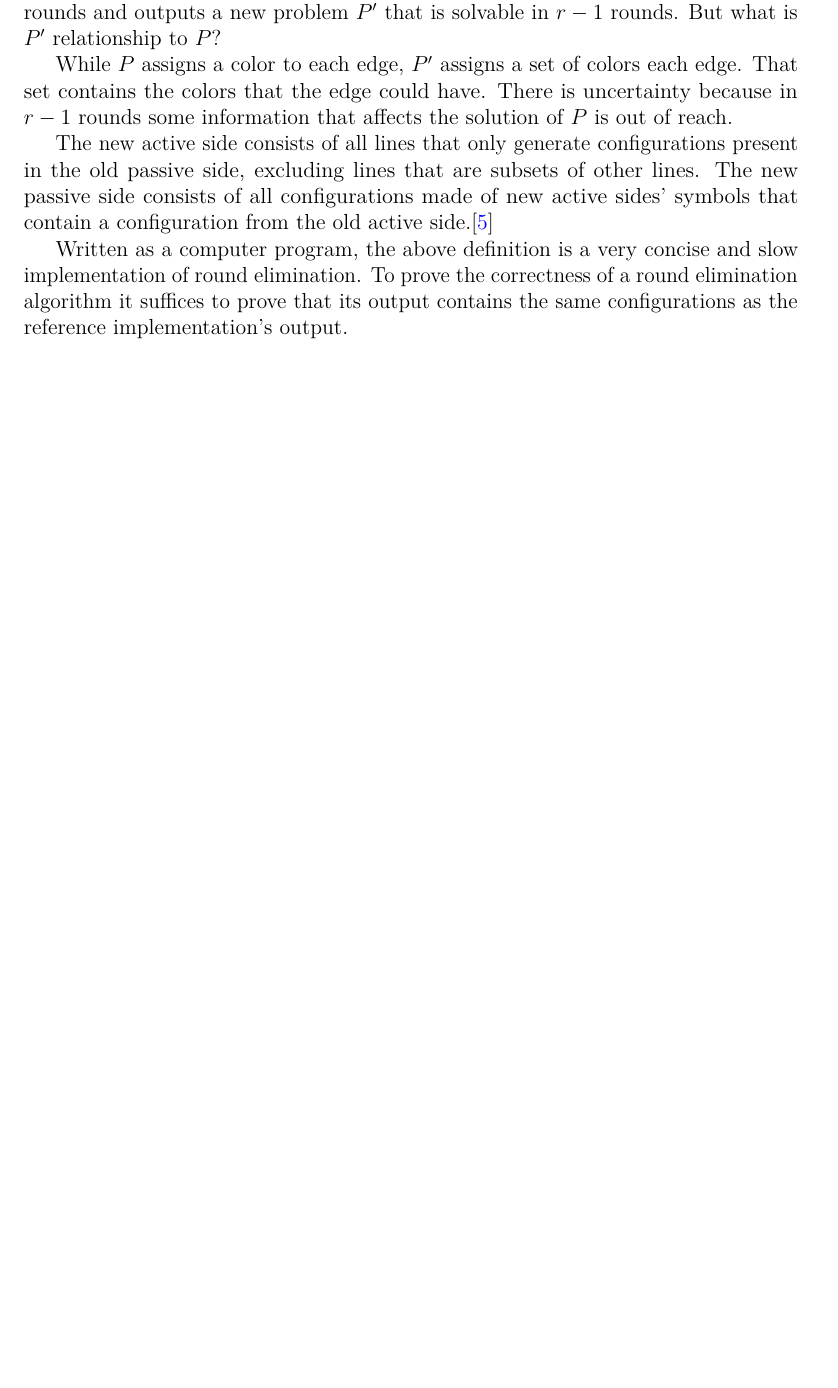
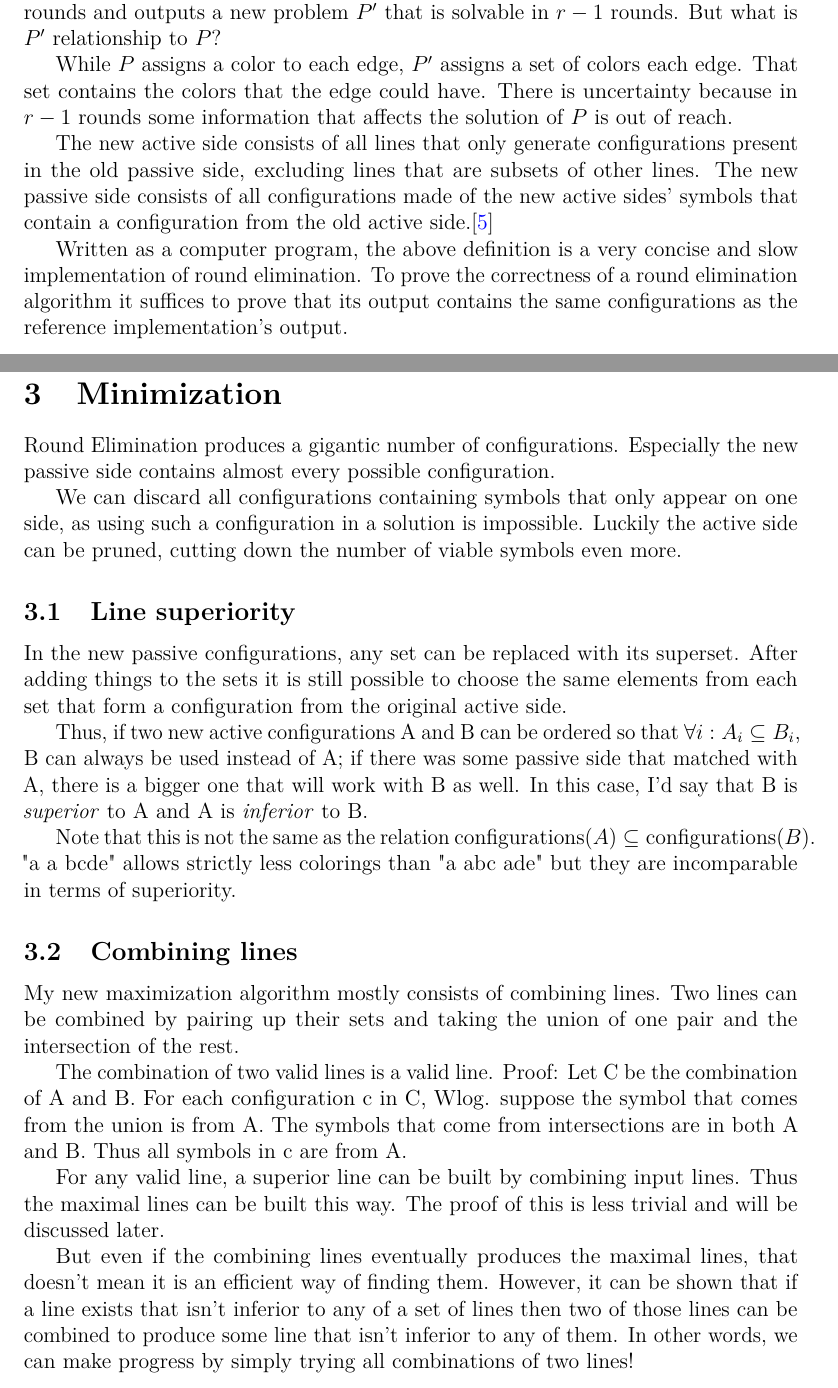
Before and after one commit to joonazan/line-combination-proofs, a LaTeX thesis (thesis/correct_round_elimination.tex): part of page 8 of 10 before the commit and two parts of pages 8 and 9 of 11 after it, the two joined at a grey line, cut so that both start at the same text, the shorter picture padded with empty space. Compiled offline with pdfLaTeX; a LaTeX package or settings file that is missing is left out.

Commit message:
write about combining lines

```diff
--- a/thesis/correct_round_elimination.tex
+++ b/thesis/correct_round_elimination.tex
@@ -112,9 +112,33 @@ As the name suggests, Round Elimination takes a problem $P$ that can be solved i
 
 While $P$ assigns a color to each edge, $P'$ assigns a set of colors each edge. That set contains the colors that the edge could have. There is uncertainty because in $r-1$ rounds some information that affects the solution of $P$ is out of reach.
 
-The new active side consists of all lines that only generate configurations present in the old passive side, excluding lines that are subsets of other lines. The new passive side consists of all configurations made of new active sides' symbols that contain a configuration from the old active side.\cite{DA2020}
+The new active side consists of all lines that only generate configurations present in the old passive side, excluding lines that are subsets of other lines. The new passive side consists of all configurations made of the new active sides' symbols that contain a configuration from the old active side.\cite{DA2020}
 
 Written as a computer program, the above definition is a very concise and slow implementation of round elimination. To prove the correctness of a round elimination algorithm it suffices to prove that its output contains the same configurations as the reference implementation's output.
+
+\section{Minimization}
+
+Round Elimination produces a gigantic number of configurations. Especially the new passive side contains almost every possible configuration.
+
+We can discard all configurations containing symbols that only appear on one side, as using such a configuration in a solution is impossible. Luckily the active side can be pruned, cutting down the number of viable symbols even more.
+
+\subsection{Line superiority}
+
+In the new passive configurations, any set can be replaced with its superset. After adding things to the sets it is still possible to choose the same elements from each set that form a configuration from the original active side.
+
+Thus, if two new active configurations A and B can be ordered so that $\forall i : A_i \subseteq B_i$, B can always be used instead of A; if there was some passive side that matched with A, there is a bigger one that will work with B as well. In this case, I'd say that B is \emph{superior} to A and A is \emph{inferior} to B.
+
+Note that this is not the same as the relation $\text{configurations}(A) \subseteq \text{configurations}(B)$. "a a bcde" allows strictly less colorings than "a abc ade" but they are incomparable in terms of superiority.
+
+\subsection{Combining lines}
+
+My new maximization algorithm mostly consists of combining lines. Two lines can be combined by pairing up their sets and taking the union of one pair and the intersection of the rest.
+
+The combination of two valid lines is a valid line. Proof: Let C be the combination of A and B. For each configuration c in C, Wlog. suppose the symbol that comes from the union is from A. The symbols that come from intersections are in both A and B. Thus all symbols in c are from A.
+
+For any valid line, a superior line can be built by combining input lines. Thus the maximal lines can be built this way. The proof of this is less trivial and will be discussed later.
+
+But even if the combining lines eventually produces the maximal lines, that doesn't mean it is an efficient way of finding them. However, it can be shown that if a line exists that isn't inferior to any of a set of lines then two of those lines can be combined to produce some line that isn't inferior to any of them. In other words, we can make progress by simply trying all combinations of two lines!
 
 \clearpage
 \thesisbibliography{}
```
